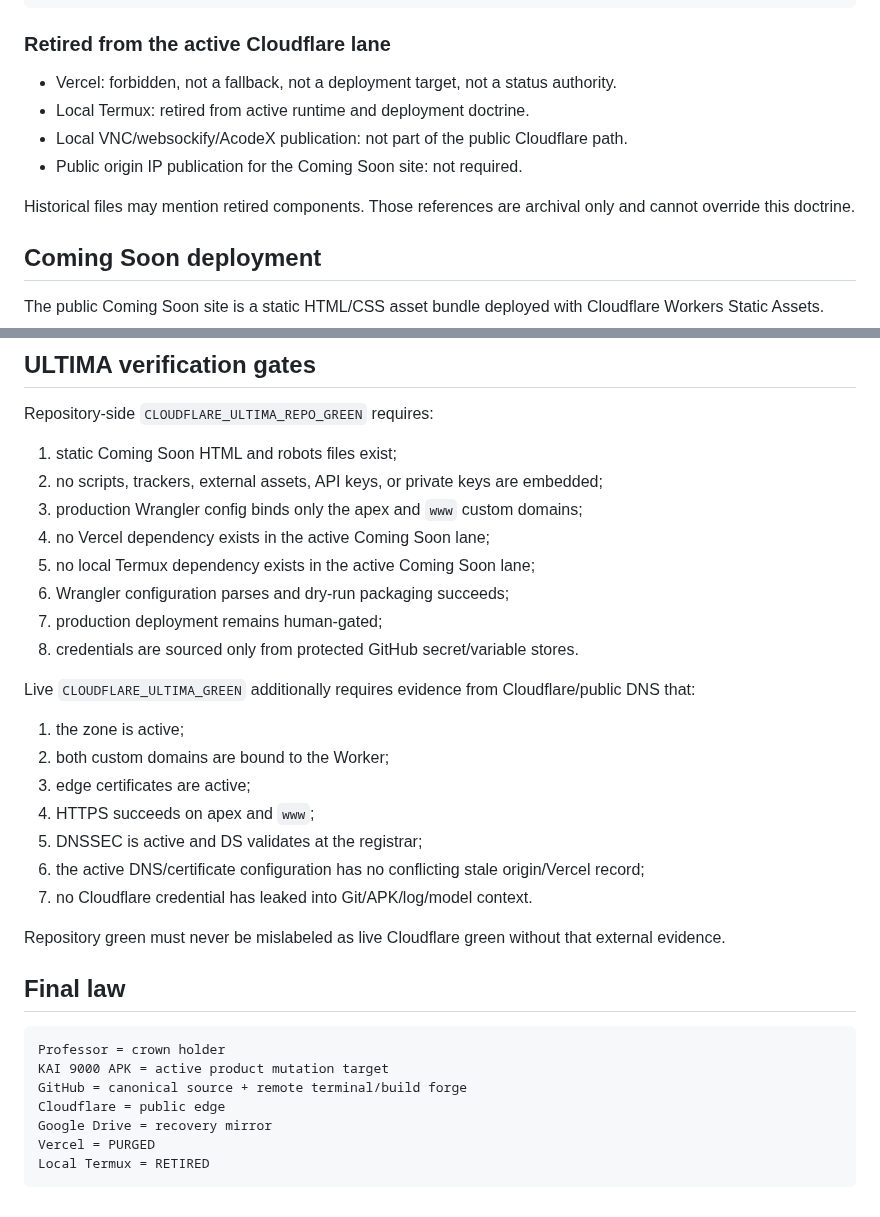
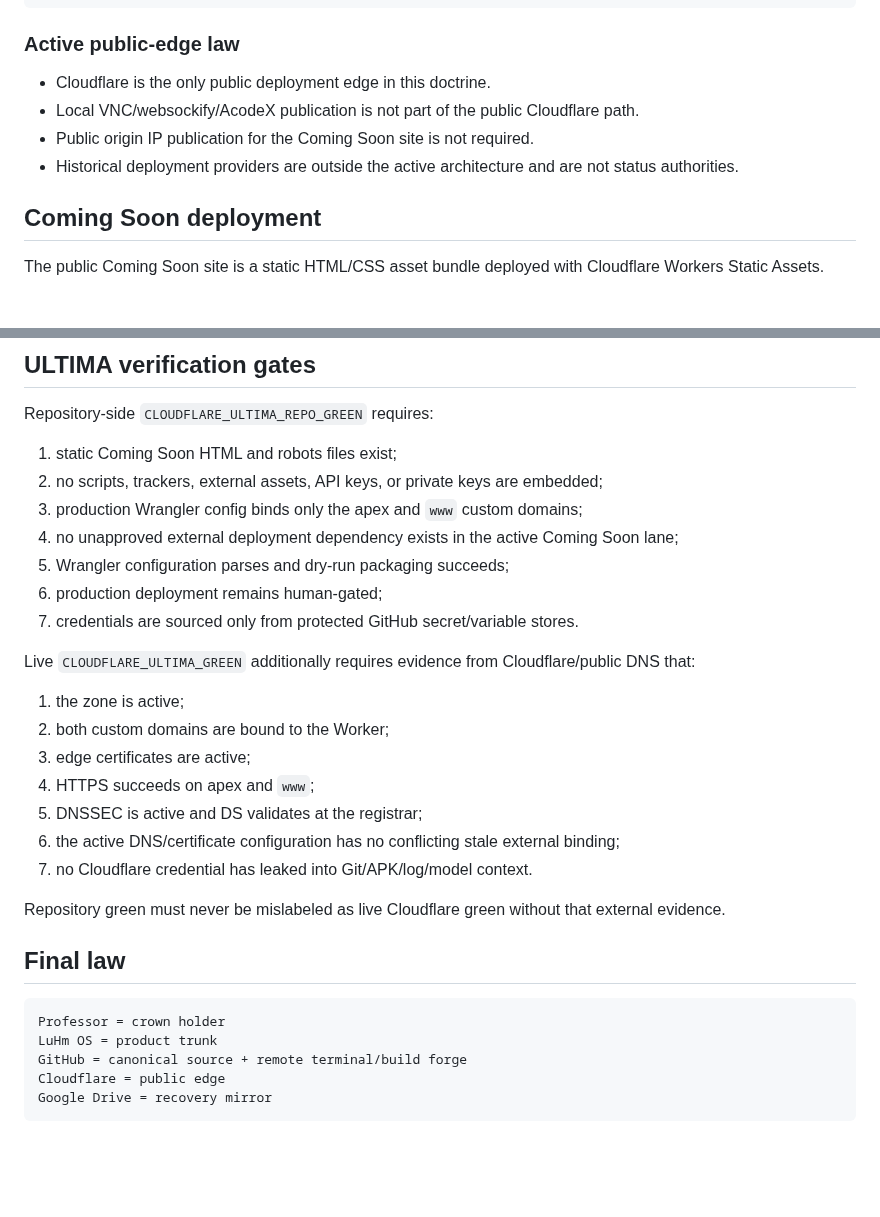
Before and after one commit to eggie-admin/hydra-shell-android, a Markdown page: docs/CLOUDFLARE_ULTIMA_CROWN_20260907.md, 2 parts joined by grey strips. Rendered like a GitHub page; blank space fills up the shorter version.

Commit message:
Purge retired external host references from Cloudflare doctrine

````diff
--- a/docs/CLOUDFLARE_ULTIMA_CROWN_20260907.md
+++ b/docs/CLOUDFLARE_ULTIMA_CROWN_20260907.md
@@ -21,14 +21,12 @@ Cloudflare Workers Static Assets
 eggiebagelface.art + www.eggiebagelface.art
 ```
 
-### Retired from the active Cloudflare lane
+### Active public-edge law
 
-- Vercel: forbidden, not a fallback, not a deployment target, not a status authority.
-- Local Termux: retired from active runtime and deployment doctrine.
-- Local VNC/websockify/AcodeX publication: not part of the public Cloudflare path.
-- Public origin IP publication for the Coming Soon site: not required.
-
-Historical files may mention retired components. Those references are archival only and cannot override this doctrine.
+- Cloudflare is the only public deployment edge in this doctrine.
+- Local VNC/websockify/AcodeX publication is not part of the public Cloudflare path.
+- Public origin IP publication for the Coming Soon site is not required.
+- Historical deployment providers are outside the active architecture and are not status authorities.
 
 ## Coming Soon deployment
 
@@ -114,11 +112,10 @@ Repository-side `CLOUDFLARE_ULTIMA_REPO_GREEN` requires:
 1. static Coming Soon HTML and robots files exist;
 2. no scripts, trackers, external assets, API keys, or private keys are embedded;
 3. production Wrangler config binds only the apex and `www` custom domains;
-4. no Vercel dependency exists in the active Coming Soon lane;
-5. no local Termux dependency exists in the active Coming Soon lane;
-6. Wrangler configuration parses and dry-run packaging succeeds;
-7. production deployment remains human-gated;
-8. credentials are sourced only from protected GitHub secret/variable stores.
+4. no unapproved external deployment dependency exists in the active Coming Soon lane;
+5. Wrangler configuration parses and dry-run packaging succeeds;
+6. production deployment remains human-gated;
+7. credentials are sourced only from protected GitHub secret/variable stores.
 
 Live `CLOUDFLARE_ULTIMA_GREEN` additionally requires evidence from Cloudflare/public DNS that:
 
@@ -127,7 +124,7 @@ Live `CLOUDFLARE_ULTIMA_GREEN` additionally requires evidence from Cloudflare/pu
 3. edge certificates are active;
 4. HTTPS succeeds on apex and `www`;
 5. DNSSEC is active and DS validates at the registrar;
-6. the active DNS/certificate configuration has no conflicting stale origin/Vercel record;
+6. the active DNS/certificate configuration has no conflicting stale external binding;
 7. no Cloudflare credential has leaked into Git/APK/log/model context.
 
 Repository green must never be mislabeled as live Cloudflare green without that external evidence.
@@ -136,10 +133,8 @@ Repository green must never be mislabeled as live Cloudflare green without that
 
 ```text
 Professor = crown holder
-KAI 9000 APK = active product mutation target
+LuHm OS = product trunk
 GitHub = canonical source + remote terminal/build forge
 Cloudflare = public edge
 Google Drive = recovery mirror
-Vercel = PURGED
-Local Termux = RETIRED
 ```
````
